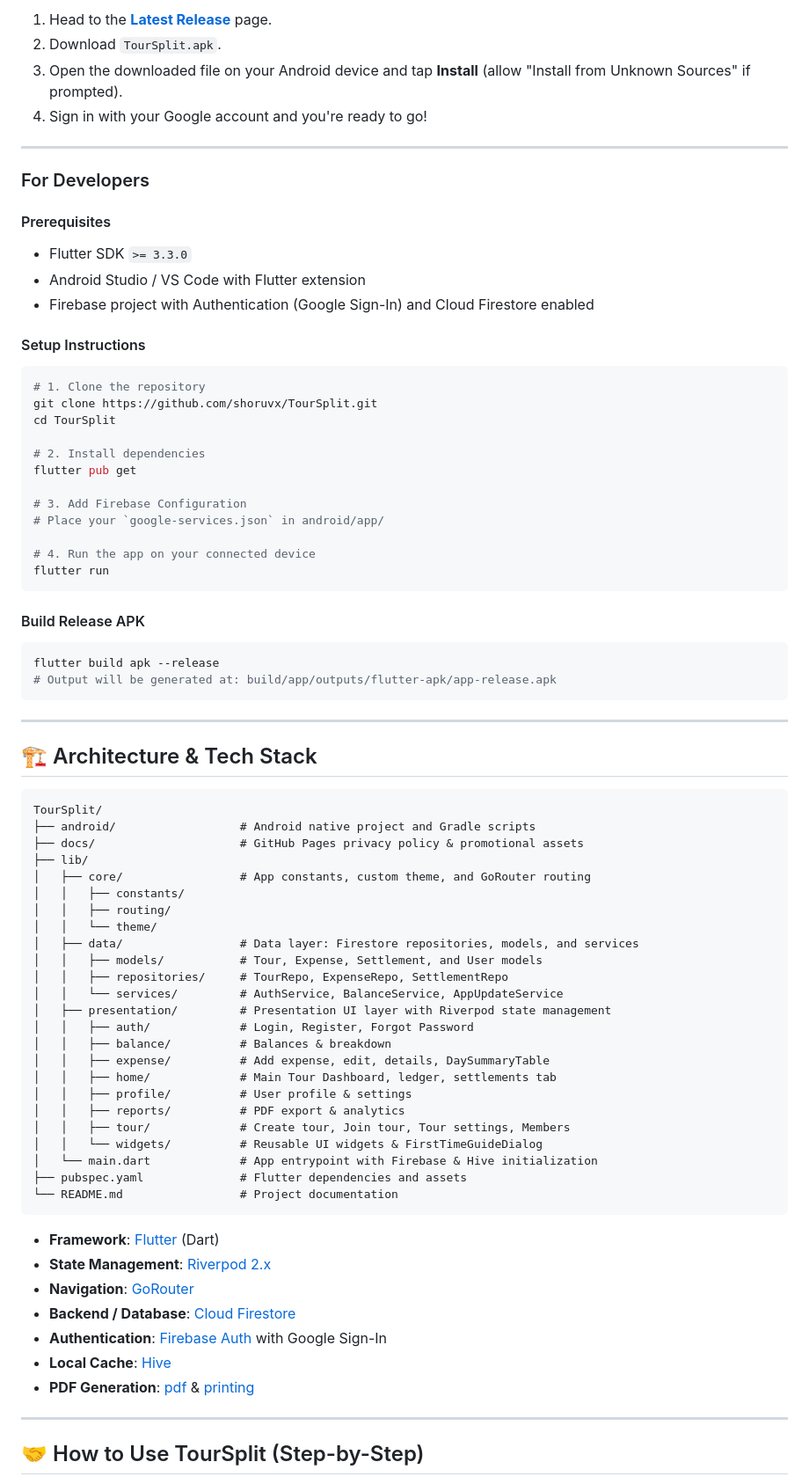
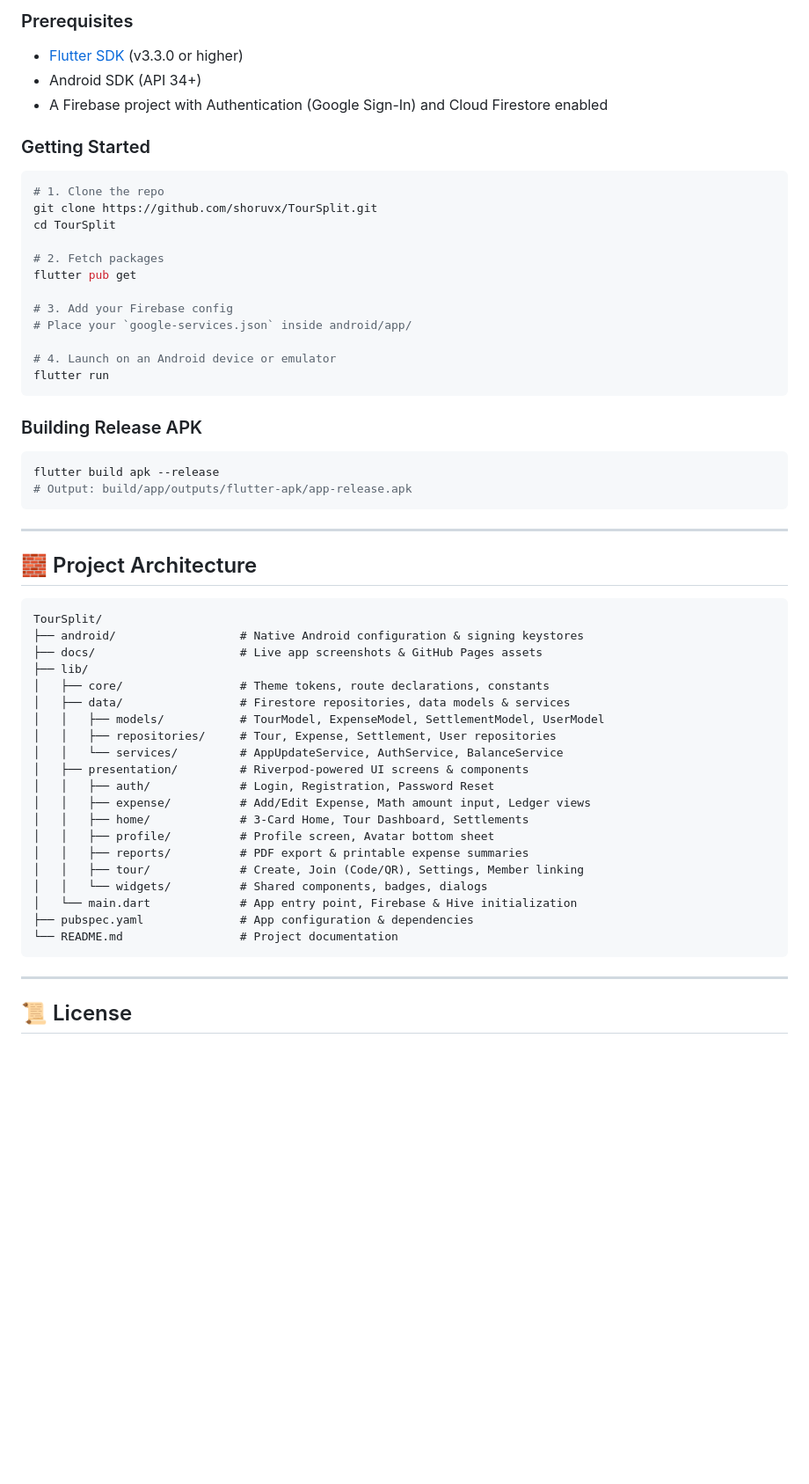
Before and after one commit to shoruvx/TourSplit, a Markdown page: README.md, the part around one of its changes. Shown at 88% size. Rendered like a GitHub page; blank space fills up the shorter version.

Commit message:
docs: rewrite README with v1.2.0 features, real screenshots, and human docs

````diff
--- a/README.md
+++ b/README.md
@@ -78,82 +110,61 @@ A modern, real-time group travel expense tracker and debt settlement app built w
 
-1. Head to the **[Latest Release](https://github.com/shoruvx/TourSplit/releases/latest)** page.
-2. Download `TourSplit.apk`.
-3. Open the downloaded file on your Android device and tap **Install** (allow "Install from Unknown Sources" if prompted).
-4. Sign in with your Google account and you're ready to go!
+### Prerequisites
+- [Flutter SDK](https://flutter.dev) (v3.3.0 or higher)
+- Android SDK (API 34+)
+- A Firebase project with Authentication (Google Sign-In) and Cloud Firestore enabled
 
----
-
-### For Developers
-
-#### Prerequisites
-- Flutter SDK `>= 3.3.0`
-- Android Studio / VS Code with Flutter extension
-- Firebase project with Authentication (Google Sign-In) and Cloud Firestore enabled
-
-#### Setup Instructions
+### Getting Started
 
 ```bash
-# 1. Clone the repository
+# 1. Clone the repo
 git clone https://github.com/shoruvx/TourSplit.git
 cd TourSplit
 
-# 2. Install dependencies
+# 2. Fetch packages
 flutter pub get
 
-# 3. Add Firebase Configuration
-# Place your `google-services.json` in android/app/
+# 3. Add your Firebase config
+# Place your `google-services.json` inside android/app/
 
-# 4. Run the app on your connected device
+# 4. Launch on an Android device or emulator
 flutter run
 ```
 
-#### Build Release APK
+### Building Release APK
 
 ```bash
 flutter build apk --release
-# Output will be generated at: build/app/outputs/flutter-apk/app-release.apk
+# Output: build/app/outputs/flutter-apk/app-release.apk
 ```
 
 ---
 
-## 🏗️ Architecture & Tech Stack
+## 🧱 Project Architecture
 
 ```
 TourSplit/
-├── android/                  # Android native project and Gradle scripts
-├── docs/                     # GitHub Pages privacy policy & promotional assets
+├── android/                  # Native Android configuration & signing keystores
+├── docs/                     # Live app screenshots & GitHub Pages assets
 ├── lib/
-│   ├── core/                 # App constants, custom theme, and GoRouter routing
-│   │   ├── constants/
-│   │   ├── routing/
-│   │   └── theme/
-│   ├── data/                 # Data layer: Firestore repositories, models, and services
-│   │   ├── models/           # Tour, Expense, Settlement, and User models
-│   │   ├── repositories/     # TourRepo, ExpenseRepo, SettlementRepo
-│   │   └── services/         # AuthService, BalanceService, AppUpdateService
-│   ├── presentation/         # Presentation UI layer with Riverpod state management
-│   │   ├── auth/             # Login, Register, Forgot Password
-│   │   ├── balance/          # Balances & breakdown
-│   │   ├── expense/          # Add expense, edit, details, DaySummaryTable
-│   │   ├── home/             # Main Tour Dashboard, ledger, settlements tab
-│   │   ├── profile/          # User profile & settings
-│   │   ├── reports/          # PDF export & analytics
-│   │   ├── tour/             # Create tour, Join tour, Tour settings, Members
-│   │   └── widgets/          # Reusable UI widgets & FirstTimeGuideDialog
-│   └── main.dart             # App entrypoint with Firebase & Hive initialization
-├── pubspec.yaml              # Flutter dependencies and assets
+│   ├── core/                 # Theme tokens, route declarations, constants
+│   ├── data/                 # Firestore repositories, data models & services
+│   │   ├── models/           # TourModel, ExpenseModel, SettlementModel, UserModel
+│   │   ├── repositories/     # Tour, Expense, Settlement, User repositories
+│   │   └── services/         # AppUpdateService, AuthService, BalanceService
+│   ├── presentation/         # Riverpod-powered UI screens & components
+│   │   ├── auth/             # Login, Registration, Password Reset
+│   │   ├── expense/          # Add/Edit Expense, Math amount input, Ledger views
+│   │   ├── home/             # 3-Card Home, Tour Dashboard, Settlements
+│   │   ├── profile/          # Profile screen, Avatar bottom sheet
+│   │   ├── reports/          # PDF export & printable expense summaries
+│   │   ├── tour/             # Create, Join (Code/QR), Settings, Member linking
+│   │   └── widgets/          # Shared components, badges, dialogs
+│   └── main.dart             # App entry point, Firebase & Hive initialization
+├── pubspec.yaml              # App configuration & dependencies
 └── README.md                 # Project documentation
 ```
 
-- **Framework**: [Flutter](https://flutter.dev) (Dart)
-- **State Management**: [Riverpod 2.x](https://riverpod.dev)
-- **Navigation**: [GoRouter](https://pub.dev/packages/go_router)
-- **Backend / Database**: [Cloud Firestore](https://firebase.google.com/docs/firestore)
-- **Authentication**: [Firebase Auth](https://firebase.google.com/docs/auth) with Google Sign-In
-- **Local Cache**: [Hive](https://pub.dev/packages/hive)
-- **PDF Generation**: [pdf](https://pub.dev/packages/pdf) & [printing](https://pub.dev/packages/printing)
-
 ---
 
-## 🤝 How to Use TourSplit (Step-by-Step)
+## 📜 License
 
````
Also changed, not shown: other parts of README.md (+74 -54 lines).
